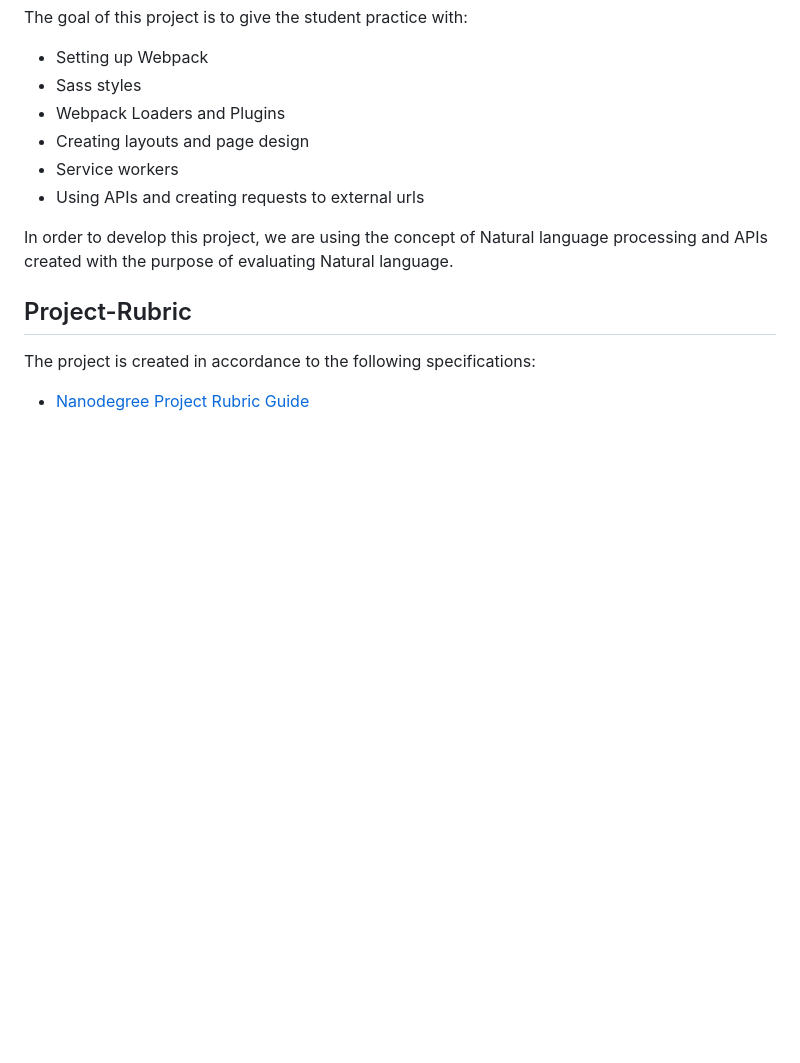
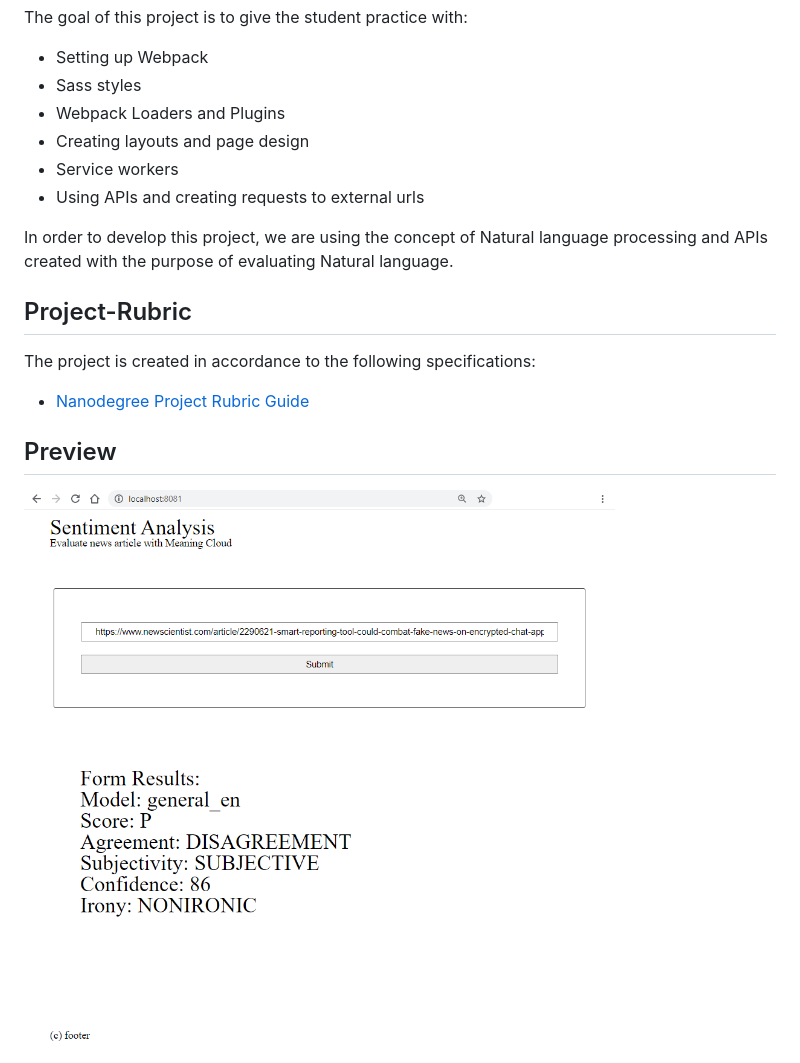
Before and after one commit to aanmeba/udacity-webpack-api-nlp, a Markdown page: README.md, the part around the change. GitHub-like rendering; pictures changed too: img/preview.png (added); blank space fills up the shorter version.

Commit message:
add preview image

```diff
--- a/README.md
+++ b/README.md
@@ -18,3 +18,7 @@ In order to develop this project, we are using the concept of Natural language p
 The project is created in accordance to the following specifications:
 
 - <a href="https://review.udacity.com/#!/rubrics/2668/view" target="_blank"> Nanodegree Project Rubric Guide</a>
+
+## Preview
+
+<img src="/img/preview.png">
```
